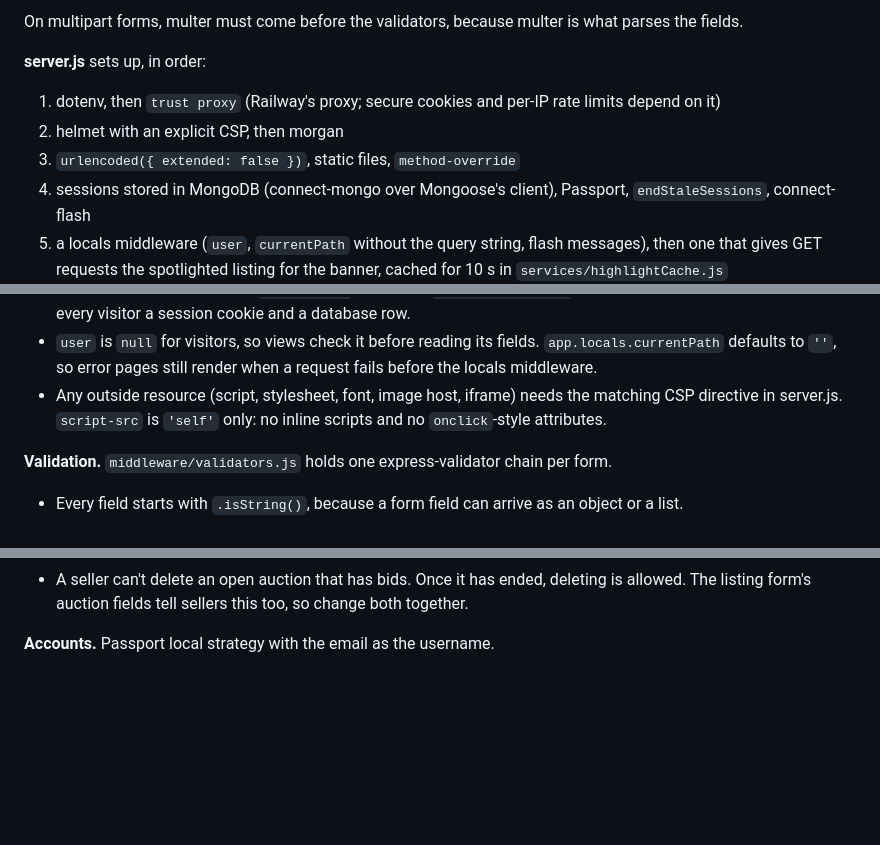
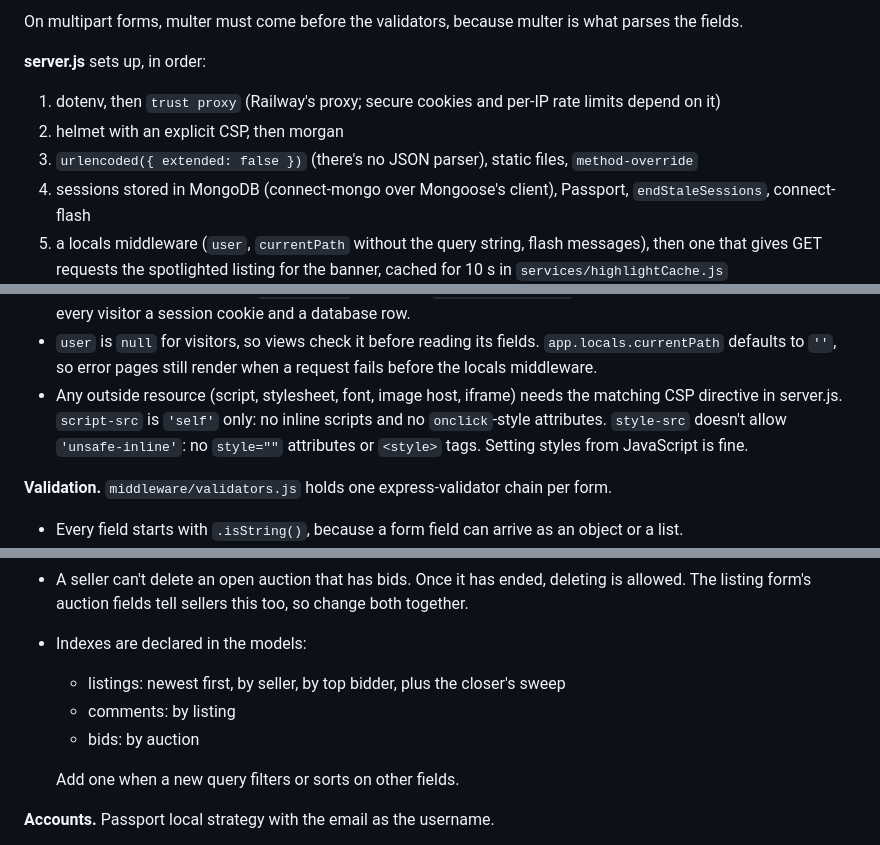
Before and after one commit to boobeh123/AstroAuction, a Markdown page: CLAUDE.md, 3 parts joined by grey strips. GitHub-like rendering; blank space fills up the shorter version.

Commit message:
Describe the housekeeping changes in CLAUDE.md
Co-Authored-By: Claude Opus 5.5 <noreply@anthropic.com>

```diff
--- a/CLAUDE.md
+++ b/CLAUDE.md
@@ -41,7 +41,7 @@ On multipart forms, multer must come before the validators, because multer is wh
 **server.js** sets up, in order:
 1. dotenv, then `trust proxy` (Railway's proxy; secure cookies and per-IP rate limits depend on it)
 2. helmet with an explicit CSP, then morgan
-3. `urlencoded({ extended: false })`, static files, `method-override`
+3. `urlencoded({ extended: false })` (there's no JSON parser), static files, `method-override`
 4. sessions stored in MongoDB (connect-mongo over Mongoose's client), Passport, `endStaleSessions`, connect-flash
 5. a locals middleware (`user`, `currentPath` without the query string, flash messages), then one that gives GET requests the spotlighted listing for the banner, cached for 10 s in `services/highlightCache.js`
 6. routes, the 404 page, and `middleware/errorHandler.js`
@@ -51,7 +51,7 @@ It starts listening only after MongoDB connects, then starts the auction closer.
 - Forms delete and edit with `method="POST"` plus `?_method=DELETE` or `?_method=PUT` in the action URL; method-override reads the query string.
 - The locals middleware calls `req.flash()` only when `req.session.flash` exists. Calling it every time would give every visitor a session cookie and a database row.
 - `user` is `null` for visitors, so views check it before reading its fields. `app.locals.currentPath` defaults to `''`, so error pages still render when a request fails before the locals middleware.
-- Any outside resource (script, stylesheet, font, image host, iframe) needs the matching CSP directive in server.js. `script-src` is `'self'` only: no inline scripts and no `onclick`-style attributes.
+- Any outside resource (script, stylesheet, font, image host, iframe) needs the matching CSP directive in server.js. `script-src` is `'self'` only: no inline scripts and no `onclick`-style attributes. `style-src` doesn't allow `'unsafe-inline'`: no `style=""` attributes or `<style>` tags. Setting styles from JavaScript is fine.
 
 **Validation.** `middleware/validators.js` holds one express-validator chain per form.
 - Every field starts with `.isString()`, because a form field can arrive as an object or a list.
@@ -68,6 +68,12 @@ It starts listening only after MongoDB connects, then starts the auction closer.
 - The auction page shows 24 listings per page, newest first (`?page=N`, checked by `validateListingsPage`). An invalid page number redirects to page 1, and a page past the end shows the last page.
 - When an auction ends, the winner and the seller get each other's email address so they can arrange payment and pickup. It's in the end-of-auction emails, and on the ended listing, where `findAuctionContact` in auctionController shows it to those two only. The bid form tells bidders this up front, and the listing form's auction fields tell sellers.
 - A seller can't delete an open auction that has bids. Once it has ended, deleting is allowed. The listing form's auction fields tell sellers this too, so change both together.
+- Indexes are declared in the models:
+  - listings: newest first, by seller, by top bidder, plus the closer's sweep
+  - comments: by listing
+  - bids: by auction
+
+  Add one when a new query filters or sorts on other fields.
 
 **Accounts.** Passport local strategy with the email as the username.
 - Emails are cleaned with `normalizeEmail`: lowercased, with `+tags` removed for Gmail and similar providers, but Gmail dots kept. Changing it would stop existing accounts from matching.
```
